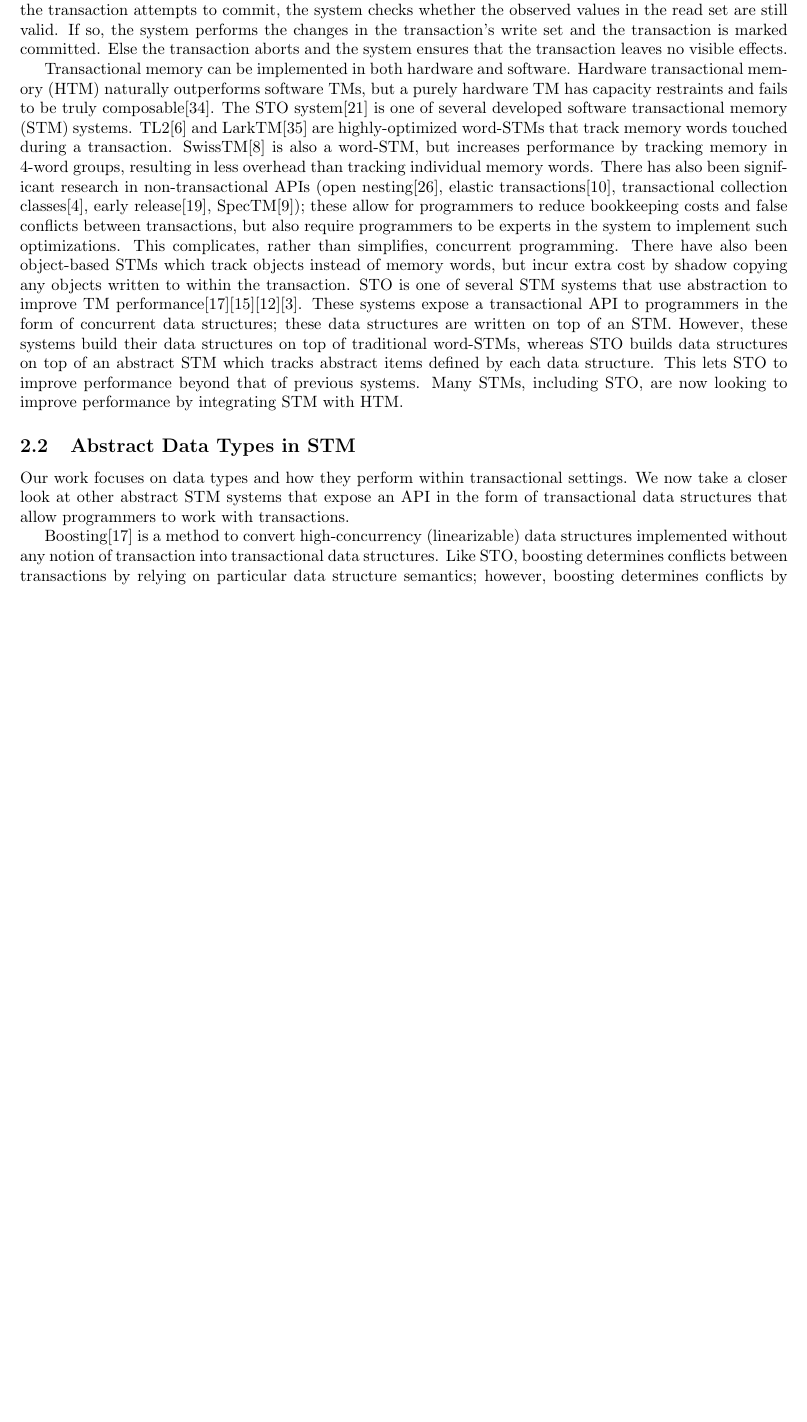
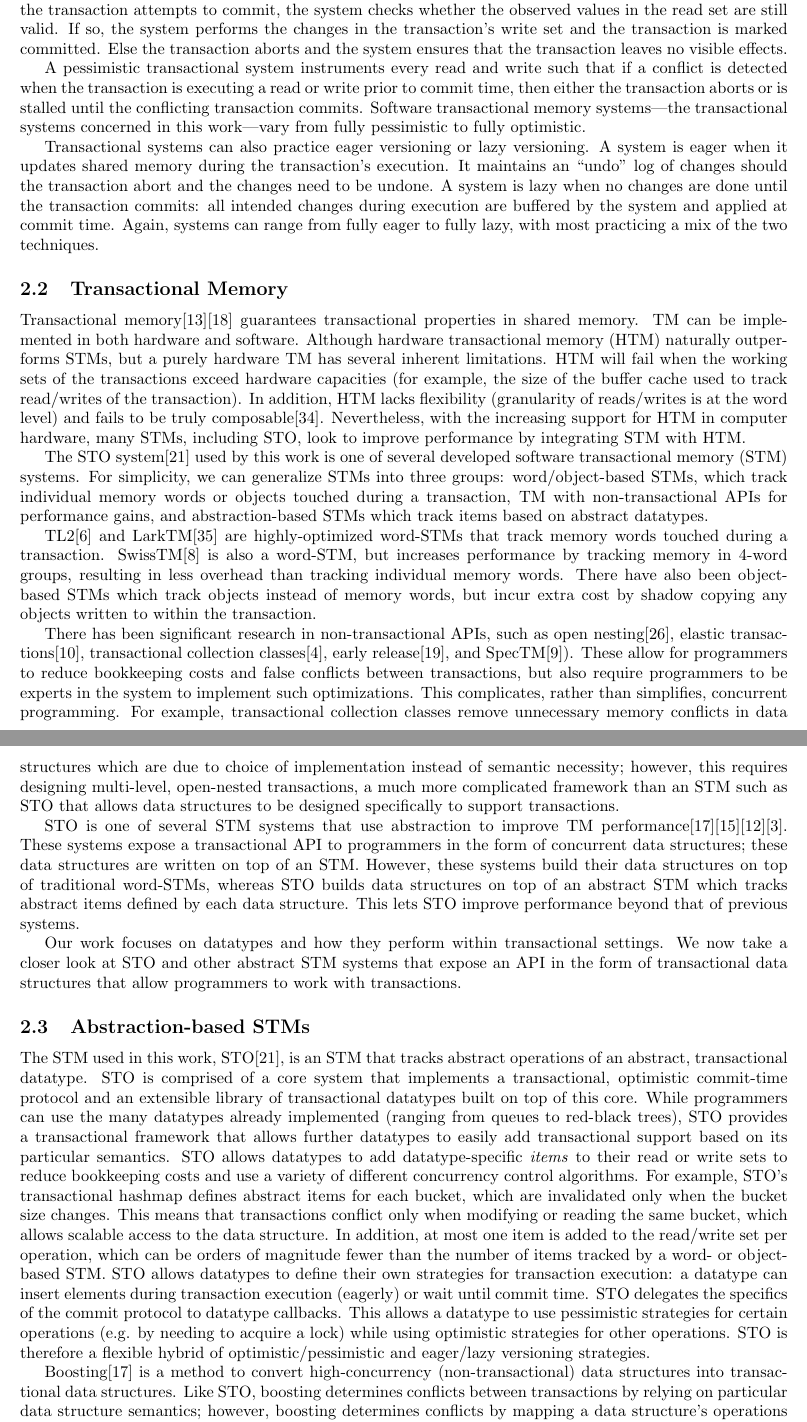
Before and after one commit to tslilyai/lyt-senior-thesis, a LaTeX thesis (thesis.tex, which reads related_work.tex): part of page 8 of 20 before the commit and two parts of pages 8 and 9 of 21 after it, the two joined at a grey line, cut so that both start at the same text, the shorter picture padded with empty space. Compiled offline with pdfLaTeX.

Commit message:
add section on STO, restructure beginning portions to mention lazy/eager

```diff
--- a/related_work.tex
+++ b/related_work.tex
@@ -1,22 +1,30 @@
 \section{Background and Related Work}
 
+\subsection{Transactions}
+A transaction, or a group of operations, allows a programmer to more simply reason about concurrent access to shared state. The concept developed first in database theory and expanded to other domains with the development of hardware transactional memory in 1986 and later software transactional memory (STM) in 1995. Transactions restrict how threads of execution can interact by providing certain guarantees: transactions are \emph{serializable}, which means that one can find an ordering of committed transactions that satisfies the observed history of the execution. Operations within one transaction are never interleaved with operations in another transaction. Transactions are also \emph{atomic}: if a transaction commits, all changes made by the transaction are instantly visible to other threads; if a transaction aborts, no other thread sees any of the changes made by the transaction. Finally, transactions are \emph{linearizable}\cite{linearizability}: all transactions performed at a later clock time than a committed transaction observe the changes made by the committed transaction. This allows programmers to easily determine the order and effects of transactions.
+
+An optimistic transactional system\cite{harristm} enforces transactional guarantees in the following way: first, during a transaction's execution, the system tracks any intended changes to be made during the transaction in the transaction's \emph{write set} and any state observed during the transaction in the transaction's \emph{read set}. When the transaction attempts to commit, the system checks whether the observed values in the read set are still valid. If so, the system performs the changes in the transaction's write set and the transaction is marked committed. Else the transaction aborts and the system ensures that the transaction leaves no visible effects.
+
+A pessimistic transactional system instruments every read and write such that if a conflict is detected when the transaction is executing a read or write prior to commit time, then either the transaction aborts or is stalled until the conflicting transaction commits. Software transactional memory systems---the transactional systems concerned in this work---vary from fully pessimistic to fully optimistic.
+
+Transactional systems can also practice eager versioning or lazy versioning. A system is eager when it updates shared memory during the transaction's execution. It maintains an ``undo'' log of changes should the transaction abort and the changes need to be undone. A system is lazy when no changes are done until the transaction commits: all intended changes during execution are buffered by the system and applied at commit time. Again, systems can range from fully eager to fully lazy, with most practicing a mix of the two techniques.
+
 \subsection{Transactional Memory}
-The concept of a transaction, or a group of operations, allows a programmer to reason about a transaction as the smallest unit of work. The concept developed first in database theory, then evolved with the development of hardware transactional memory in 1986, and later in 1995 emerged in software transactional memory (STM). Transactional memory\cite{harristm}\cite{herlihytm} simplifies reasoning about parallel executions on shared memory by restricting how threads of execution can interact. Transactions are \emph{serializable}, which means that one can find an ordering of committed transactions that satisfies the observed history of the execution: operations within one transaction are never interleaved with operations in another transaction. Transactions are also \emph{atomic}: if a transaction commits, all changes made by the transaction are instantly visible to other threads; if a transaction aborts, no other thread sees any of the changes made by the transaction. Finally, transactions are \emph{linearizable}\cite{linearizability}: all transactions performed at a later clock time than a committed transaction observe the changes made by the committed transaction. This allows programmers to easily determine the order and effects of transactions.
+Transactional memory\cite{harristm}\cite{herlihytm} guarantees transactional properties in shared memory. TM can be implemented in both hardware and software. Although hardware transactional memory (HTM) naturally outperforms STMs, but a purely hardware TM has several inherent limitations. HTM will fail when the working sets of the transactions exceed hardware capacities (for example, the size of the buffer cache used to track read/writes of the transaction). In addition, HTM lacks flexibility (granularity of reads/writes is at the word level) and fails to be truly composable\cite{htm}. Nevertheless, with the increasing support for HTM in computer hardware, many STMs, including STO, look to improve performance by integrating STM with HTM.
 
-Transactional memory systems enforce transactional guarantees in the following way: first, during a transaction's execution, the system tracks any intended changes to be made during the transaction in the transaction's \emph{write set} and any state observed during the transaction in the transaction's \emph{read set}. When the transaction attempts to commit, the system checks whether the observed values in the read set are still valid. If so, the system performs the changes in the transaction's write set and the transaction is marked committed. Else the transaction aborts and the system ensures that the transaction leaves no visible effects.
+The STO system\cite{sto} used by this work is one of several developed software transactional memory (STM) systems. For simplicity, we can generalize STMs into three groups: word/object-based STMs, which track individual memory words or objects touched during a transaction, TM with non-transactional APIs for performance gains, and abstraction-based STMs which track items based on abstract datatypes.
 
-Transactional memory can be implemented in both hardware and software. Hardware transactional memory (HTM) naturally outperforms software TMs, but a purely hardware TM has capacity restraints and fails to be truly composable\cite{htm}. The STO system\cite{sto} is one of several developed software transactional memory (STM) systems. TL2\cite{tl2} and LarkTM\cite{larktm} are highly-optimized word-STMs that track memory words touched during a transaction. SwissTM\cite{swisstm} is also a word-STM, but increases performance by tracking memory in 4-word groups, resulting in less overhead than tracking individual memory words. There has also been significant research in non-transactional APIs (open nesting\cite{opennesting}, elastic transactions\cite{elastic}, transactional collection classes\cite{tcc}, early release\cite{earlyrelease}, SpecTM\cite{spectm}); these allow for programmers to reduce bookkeeping costs and false conflicts between transactions, but also require programmers to be experts in the system to implement such optimizations. This complicates, rather than simplifies, concurrent programming. There have also been object-based STMs which track objects instead of memory words, but incur extra cost by shadow copying any objects written to within the transaction. STO is one of several STM systems that use abstraction to improve TM performance\cite{boost}\cite{optboost}\cite{autolock}\cite{predication}. These systems expose a transactional API to programmers in the form of concurrent data structures; these data structures are written on top of an STM. However, these systems build their data structures on top of traditional word-STMs, whereas STO builds data structures on top of an abstract STM which tracks abstract items defined by each data structure. This lets STO to improve performance beyond that of previous systems. Many STMs, including STO, are now looking to improve performance by integrating STM with HTM.
+TL2\cite{tl2} and LarkTM\cite{larktm} are highly-optimized word-STMs that track memory words touched during a transaction. SwissTM\cite{swisstm} is also a word-STM, but increases performance by tracking memory in 4-word groups, resulting in less overhead than tracking individual memory words. There have also been object-based STMs which track objects instead of memory words, but incur extra cost by shadow copying any objects written to within the transaction.
 
-\subsection{Abstract Data Types in STM}
-Our work focuses on data types and how they perform within transactional settings. We now take a closer look at other abstract STM systems that expose an API in the form of transactional data structures that allow programmers to work with transactions.
+There has been significant research in non-transactional APIs, such as open nesting\cite{opennesting}, elastic transactions\cite{elastic}, transactional collection classes\cite{tcc}, early release\cite{earlyrelease}, and SpecTM\cite{spectm}). These allow for programmers to reduce bookkeeping costs and false conflicts between transactions, but also require programmers to be experts in the system to implement such optimizations. This complicates, rather than simplifies, concurrent programming. For example, transactional collection classes remove unnecessary memory conflicts in data structures which are due to choice of implementation instead of semantic necessity; however, this requires designing multi-level, open-nested transactions, a much more complicated framework than an STM such as STO that allows data structures to be designed specifically to support transactions.
 
-Boosting\cite{boost} is a method to convert high-concurrency (linearizable) data structures implemented without any notion of transaction into transactional data structures. Like STO, boosting determines conflicts between transactions by relying on particular data structure semantics; however, boosting determines conflicts by mapping a data structure's operations to abstract locks. If two operations do not commute---i.e. swapping the order of their invocations affects the final state of the data structure or the responses returned by the operations---then the abstract locks for the operations will conflict. For one of the operations to be performed, both of the abstract locks must be acquired. Thus, the granularity of synchronization of the original linearizable data structure is only achievable in a boosted data structure for commutative operations. Because a transaction may abort, boosting practices undo logging and requires that each operation has an inverse. These constraints limit the applications of boosting to all data structures, but make it particularly useful for ones like sets. Unlike boosting, STO allows us to work with data structures whose operations have no inverse. STO also allows for more flexibility in its data structure algorithms: we can work with nonlinearizable concurrent data structures and directly alter the concurrent data structure's algorithm to work with transactions.
+STO is one of several STM systems that use abstraction to improve TM performance\cite{boost}\cite{optboost}\cite{autolock}\cite{predication}. These systems expose a transactional API to programmers in the form of concurrent data structures; these data structures are written on top of an STM. However, these systems build their data structures on top of traditional word-STMs, whereas STO builds data structures on top of an abstract STM which tracks abstract items defined by each data structure. This lets STO improve performance beyond that of previous systems.
 
-Optimistic boosting\cite{optboost} improves the performance of boosting by proposing an optimistic methodology in acquisition of the abstract locks is delayed until commit time. Instead, like STO, semantic items are added to the read and writes sets of the transaction and validated at commit time; if all reads are valid, then the appropriate abstract locks are acquired and modifications applied to the data structure. Because execution is optimistic and abstract locks are not eagerly acquired at the higher, ``boosted'' level, the underlying concurrent data structure can be lazy. This allows for un-monitored traversals during execution time to improve performance, as well as support for operations that may not have an inverse. However, STO provides a more general transactional framework (for example, allowing for a mix of pessimistic and optimistic approaches in data structure design) and achieves larger performance gains that optimistic boosting.
+Our work focuses on datatypes and how they perform within transactional settings. We now take a closer look at STO and other abstract STM systems that expose an API in the form of transactional data structures that allow programmers to work with transactions.
 
-Automated locking\cite{autolock} takes a similar approach to boosting in that it also pessimistically acquires abstract locks corresponding to each operation. It differs from boosting because it also takes a commutativity specification (of conditions in which operations commute) that allows an abstract data type to compiles into symbolic sets (locking modes) that are used to lock operations. These locking modes allow two commutative operations to run concurrently. Thus, it is able to optimize and automate the creation of optimize abstract locks for an abstract data structure. A similar approach to automated locking may help STO data structures choose which abstract read/write items to track during a transaction to avoid false conflicts.
+\subsection{Abstraction-based STMs}
 
-Predication\cite{predication} is a technique that maps element to predicates and uses an STM to manage access to the predicate. For example, an element in a set would be associated with an \texttt{in\_set?}\ predicate and the STM would manage reads and writes of the predicate when elements are removed/added to the set. Unlike boosting, transactional predication achieves semantic conflict detection without keeping an undo log. However, STO does not face the same garbage collection problems as predication, since predication must create predications for absent as well as present elements. Transactional predication also focuses on making transactional data structures perform equally as well as high-concurrency data structures in non-transactional settings. This is orthogonal to our work here and can be a future line of optimization for STO data structures.
+The STM used in this work, STO\cite{sto}, is an STM that tracks abstract operations of an abstract, transactional datatype. STO is comprised of a core system that implements a transactional, optimistic commit-time protocol and an extensible library of transactional datatypes built on top of this core. While programmers can use the many datatypes already implemented (ranging from queues to red-black trees), STO provides a transactional framework that allows further datatypes to easily add transactional support based on its particular semantics. STO allows datatypes to add datatype-specific \emph{items} to their read or write sets to reduce bookkeeping costs and use a variety of different concurrency control algorithms. For example, STO's transactional hashmap defines abstract items for each bucket, which are invalidated only when the bucket size changes. This means that transactions conflict only when modifying or reading the same bucket, which allows scalable access to the data structure. In addition, at most one item is added to the read/write set per operation, which can be orders of magnitude fewer than the number of items tracked by a word- or object-based STM. STO allows datatypes to define their own strategies for transaction execution: a datatype can insert elements during transaction execution (eagerly) or wait until commit time. STO delegates the specifics of the commit protocol to datatype callbacks. This allows a datatype to use pessimistic strategies for certain operations (e.g. by needing to acquire a lock) while using optimistic strategies for other operations. STO is therefore a flexible hybrid of optimistic/pessimistic and eager/lazy versioning strategies.
 
-Transactional Data Structures Libraries\cite{tdsl}, like STO, aims to produce libraries of transactional data structures. Similar to STO, TDSL customizes (potentially different) STM strategies for each individual data structure and provides optimizations that rely on the data structure's semantics. Unlike STO, data structures in TDSL are optimized for single-operation transactions (which we see as an orthogonal line of work). While the example TDSL contains only a queue and skiplist, STO has implementations of many other data structures in transactional settings, including a queue, hashmap, list, priority queue, and red-black tree. Our work in this thesis draws upon some of the algorithm designs for the queue implemented in TDSL.
+Boosting\cite{boost} is a method to convert high-concurrency (non-transactional) data structures into transactional data structures. Like STO, boosting determines conflicts between transactions by relying on particular data structure semantics; however, boosting determines conflicts by mapping a data structure's operations to abstract locks. If two operations do not commute---i.e. swapping the order of their invocations affects the final state of the data structure or the responses returned by the operations---then the abstract locks for the operations will conflict. For one of the operations to be performed, both of the abstract locks must be acquired. Thus, the granularity of synchronization of the original linearizable data structure is only achievable in a boosted data structure for commutative operations. Because a transaction may abort, boosting practices undo logging and requires that each operation has an inverse. These constraints limit the applications of boosting to all data structures, but make it particularly useful for ones like sets. Unlike boosting, STO allows us to work with data structures whose operations have no inverse. Boosting is an inherently pessimistic strategy practicing eager versioning, whereas STO allows for a hybrid approach that can improve performance.
 
```
Also changed, not shown: related_work.tex (15 more changed lines).
